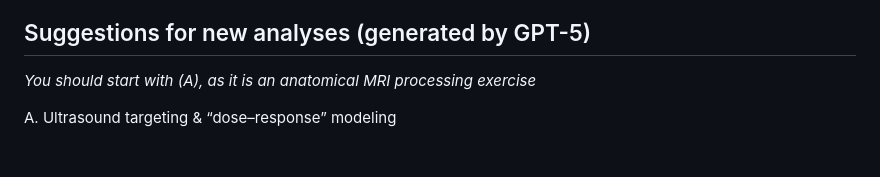
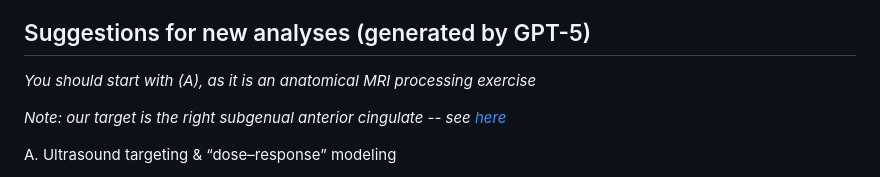
Before and after one commit to dmochow/fus_bold, a Markdown page: README_ANDREW.md, the part around the change. GitHub-like rendering; blank space fills up the shorter version.

Commit message:
update readme andrew

```diff
--- a/README_ANDREW.md
+++ b/README_ANDREW.md
@@ -14,6 +14,8 @@
 ## Suggestions for new analyses (generated by GPT-5)
 
 *You should start with (A), as it is an anatomical MRI processing exercise*
+
+*Note: our target is the right subgenual anterior cingulate -- see [here](sgACC.png)*
 
 A. Ultrasound targeting & “dose–response” modeling
 
```
